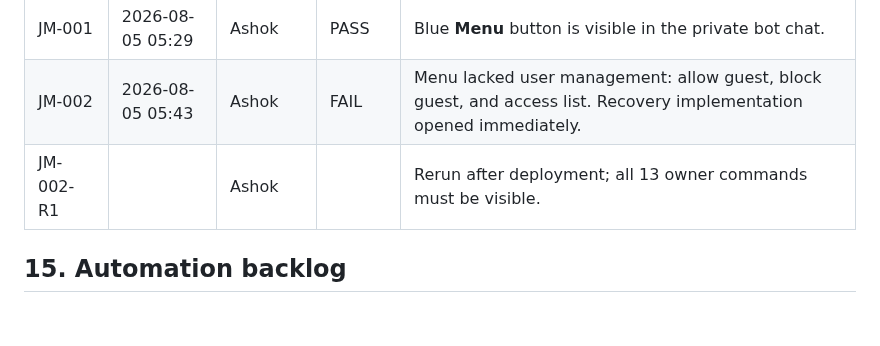
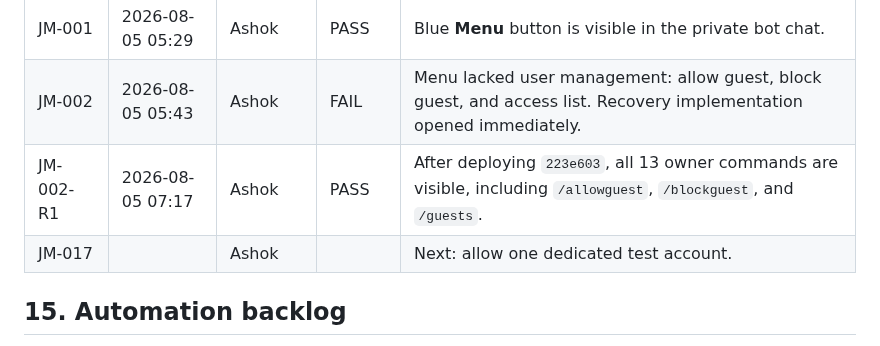
Before and after one commit to akayatgit/global-job-watch-tower, a Markdown page: documents/jobmaster-telegram-validation.md, the part around the change. Rendered like a GitHub page; blank space fills up the shorter version.

Commit message:
docs: record JM-002 command deck recovery
Co-authored-by: akayatgit <akayatgit@users.noreply.github.com>

```diff
--- a/documents/jobmaster-telegram-validation.md
+++ b/documents/jobmaster-telegram-validation.md
@@ -260,7 +260,8 @@ automated tests pass; live acceptance belongs to Ashok.
 |---|---|---|---|---|
 | JM-001 | 2026-08-05 05:29 | Ashok | PASS | Blue **Menu** button is visible in the private bot chat. |
 | JM-002 | 2026-08-05 05:43 | Ashok | FAIL | Menu lacked user management: allow guest, block guest, and access list. Recovery implementation opened immediately. |
-| JM-002-R1 |  | Ashok |  | Rerun after deployment; all 13 owner commands must be visible. |
+| JM-002-R1 | 2026-08-05 07:17 | Ashok | PASS | After deploying `223e603`, all 13 owner commands are visible, including `/allowguest`, `/blockguest`, and `/guests`. |
+| JM-017 |  | Ashok |  | Next: allow one dedicated test account. |
 
 ## 15. Automation backlog
 
```
